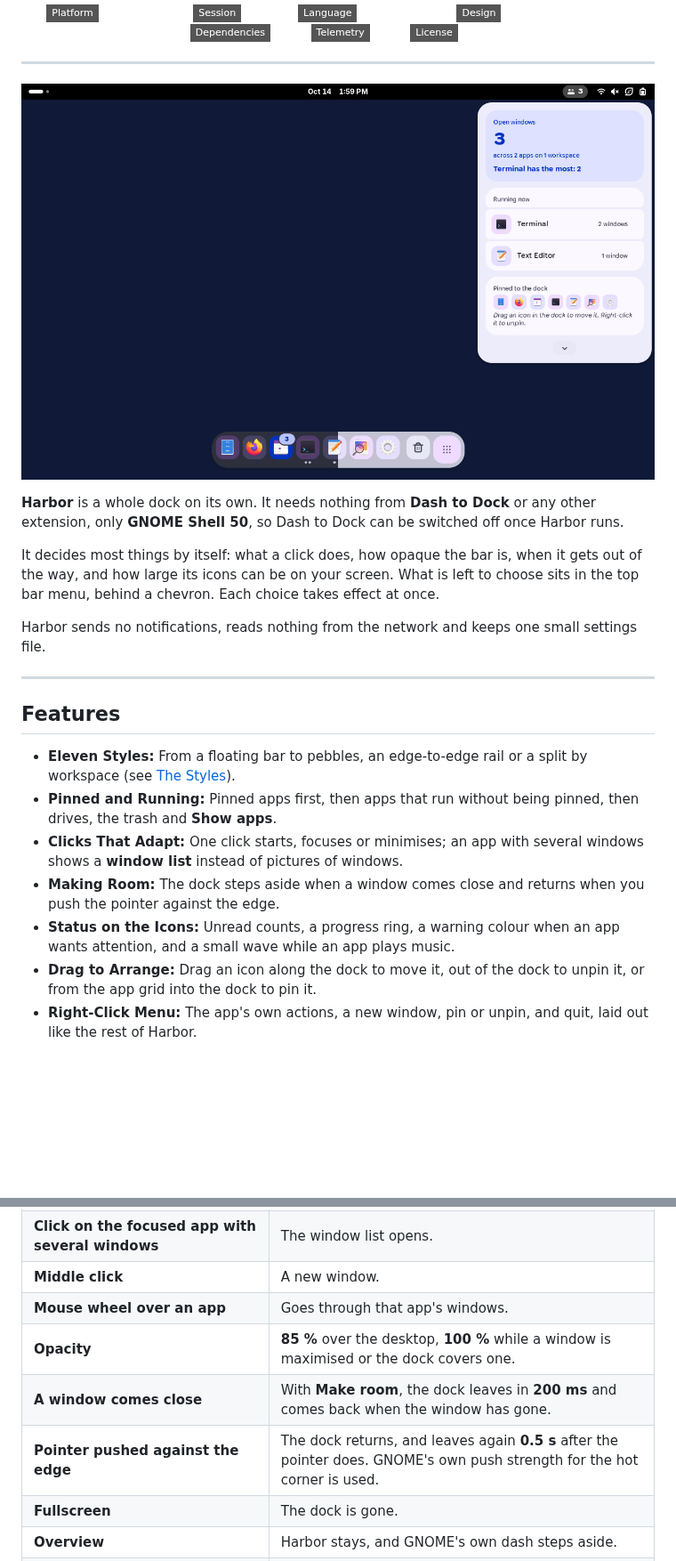
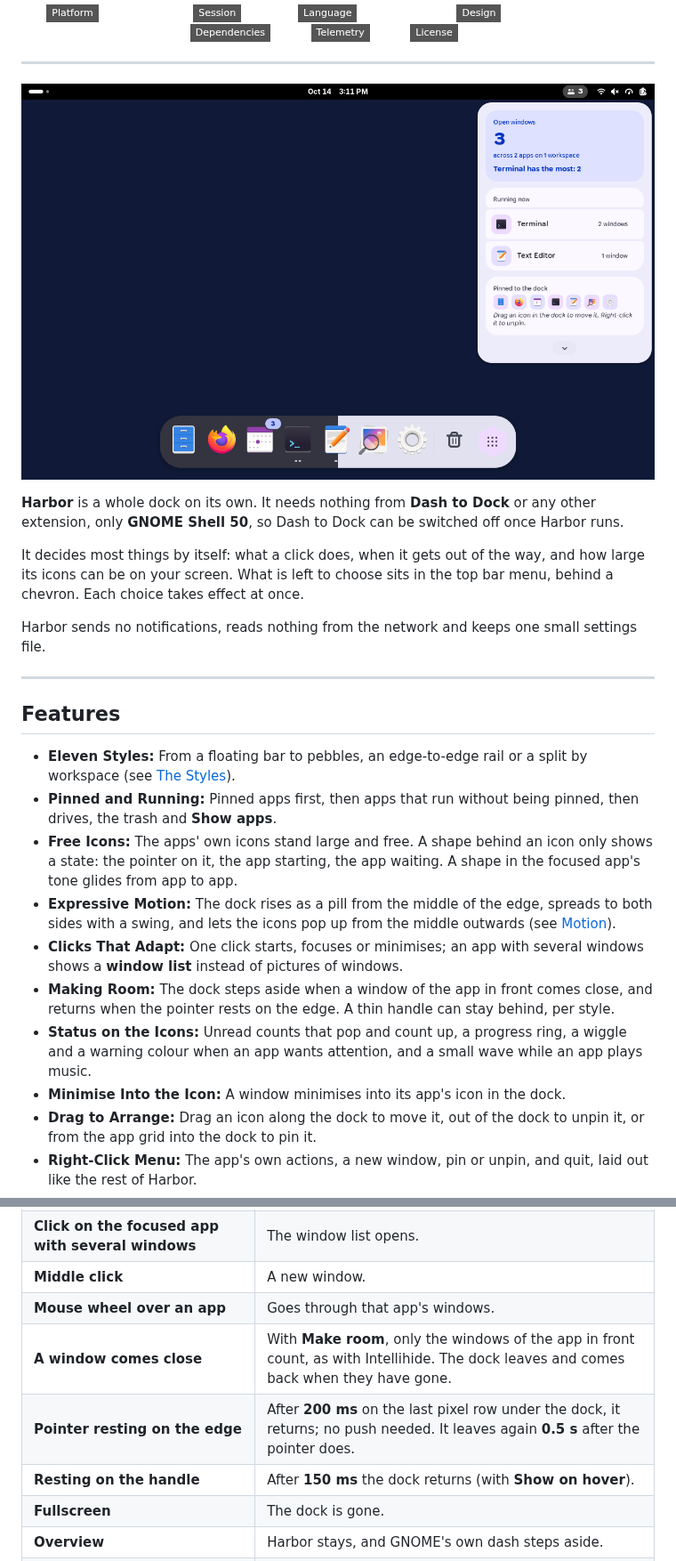
Before and after one commit to tomsliikee/harbor, a Markdown page: README.md, 2 parts joined by grey strips. Shown at 89% size. Rendered like a GitHub page; pictures changed too: readmestuff/hero.png; badges without logos; blank space fills up the shorter version.

Commit message:
Measure the rail's pill after it unfolds, test always-moving, and document Harbor 2
Co-Authored-By: Claude Opus 5.5 <noreply@anthropic.com>

```diff
--- a/README.md
+++ b/README.md
@@ -19,7 +19,7 @@
 
 **Harbor** is a whole dock on its own. It needs nothing from **Dash to Dock** or any other extension, only **GNOME Shell 50**, so Dash to Dock can be switched off once Harbor runs.
 
-It decides most things by itself: what a click does, how opaque the bar is, when it gets out of the way, and how large its icons can be on your screen. What is left to choose sits in the top bar menu, behind a chevron. Each choice takes effect at once.
+It decides most things by itself: what a click does, when it gets out of the way, and how large its icons can be on your screen. What is left to choose sits in the top bar menu, behind a chevron. Each choice takes effect at once.
 
 Harbor sends no notifications, reads nothing from the network and keeps one small settings file.
 
@@ -29,9 +29,12 @@ Harbor sends no notifications, reads nothing from the network and keeps one smal
 
 - **Eleven Styles:** From a floating bar to pebbles, an edge-to-edge rail or a split by workspace (see [The Styles](#the-styles)).
 - **Pinned and Running:** Pinned apps first, then apps that run without being pinned, then drives, the trash and **Show apps**.
+- **Free Icons:** The apps' own icons stand large and free. A shape behind an icon only shows a state: the pointer on it, the app starting, the app waiting. A shape in the focused app's tone glides from app to app.
+- **Expressive Motion:** The dock rises as a pill from the middle of the edge, spreads to both sides with a swing, and lets the icons pop up from the middle outwards (see [Motion](#motion)).
 - **Clicks That Adapt:** One click starts, focuses or minimises; an app with several windows shows a **window list** instead of pictures of windows.
-- **Making Room:** The dock steps aside when a window comes close and returns when you push the pointer against the edge.
-- **Status on the Icons:** Unread counts, a progress ring, a warning colour when an app wants attention, and a small wave while an app plays music.
+- **Making Room:** The dock steps aside when a window of the app in front comes close, and returns when the pointer rests on the edge. A thin handle can stay behind, per style.
+- **Status on the Icons:** Unread counts that pop and count up, a progress ring, a wiggle and a warning colour when an app wants attention, and a small wave while an app plays music.
+- **Minimise Into the Icon:** A window minimises into its app's icon in the dock.
 - **Drag to Arrange:** Drag an icon along the dock to move it, out of the dock to unpin it, or from the app grid into the dock to pin it.
 - **Right-Click Menu:** The app's own actions, a new window, pin or unpin, and quit, laid out like the rest of Harbor.
 - **A Mark in the Top Bar:** Two app tiles on a shelf and the number of open windows. Resting the pointer on it shows a small look; a click opens the menu.
@@ -111,9 +145,9 @@ These are not settings, on purpose. If one of them is wrong for you, the fix bel
 | **Click on the focused app with several windows** | The window list opens. |
 | **Middle click** | A new window. |
 | **Mouse wheel over an app** | Goes through that app's windows. |
-| **Opacity** | **85 %** over the desktop, **100 %** while a window is maximised or the dock covers one. |
-| **A window comes close** | With **Make room**, the dock leaves in **200 ms** and comes back when the window has gone. |
-| **Pointer pushed against the edge** | The dock returns, and leaves again **0.5 s** after the pointer does. GNOME's own push strength for the hot corner is used. |
+| **A window comes close** | With **Make room**, only the windows of the app in front count, as with Intellihide. The dock leaves and comes back when they have gone. |
+| **Pointer resting on the edge** | After **200 ms** on the last pixel row under the dock, it returns; no push needed. It leaves again **0.5 s** after the pointer does. |
+| **Resting on the handle** | After **150 ms** the dock returns (with **Show on hover**). |
 | **Fullscreen** | The dock is gone. |
 | **Overview** | Harbor stays, and GNOME's own dash steps aside. |
 | **Too many apps for the edge** | The icons get smaller step by step, and grow back when there is room again. |
```
Also changed, not shown: other parts of README.md (+46 -9 lines), readmestuff/menu.png, readmestuff/motion.png (added), readmestuff/status.png, readmestuff/styles.png, 2 other files.
